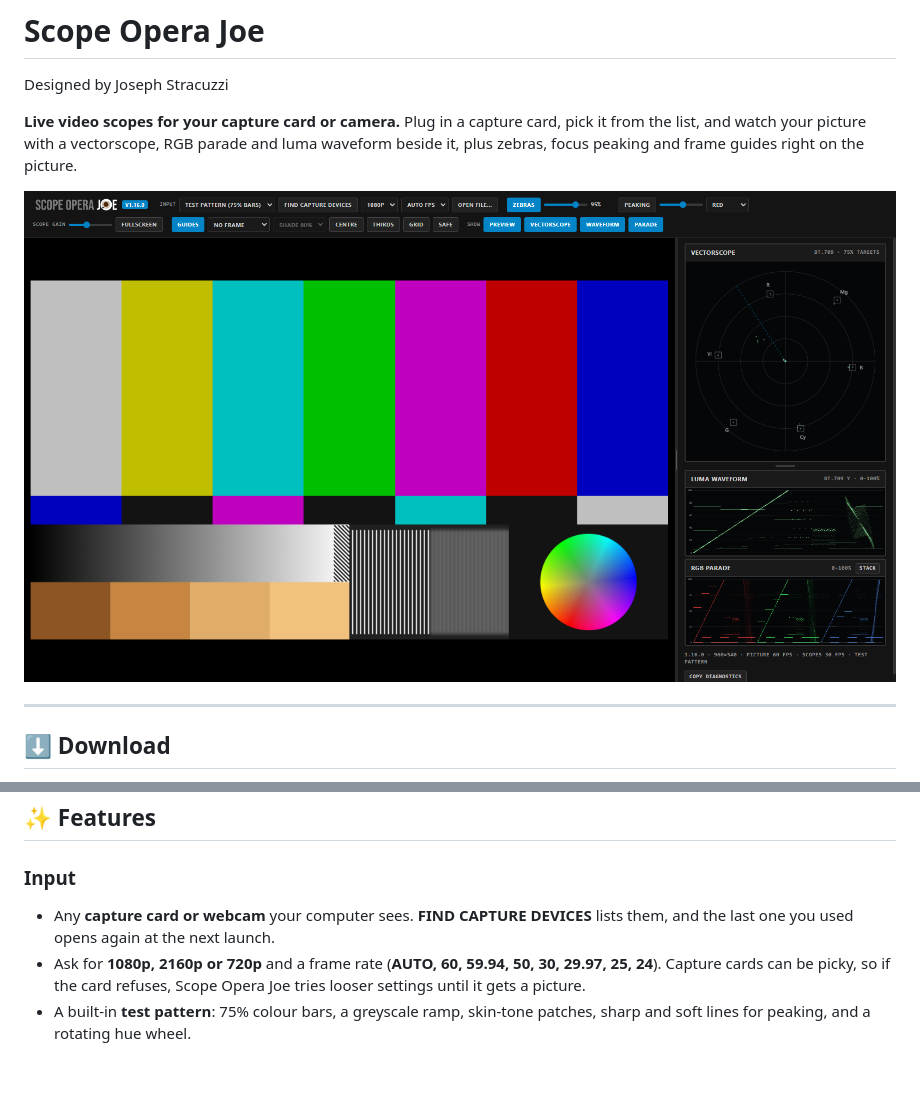
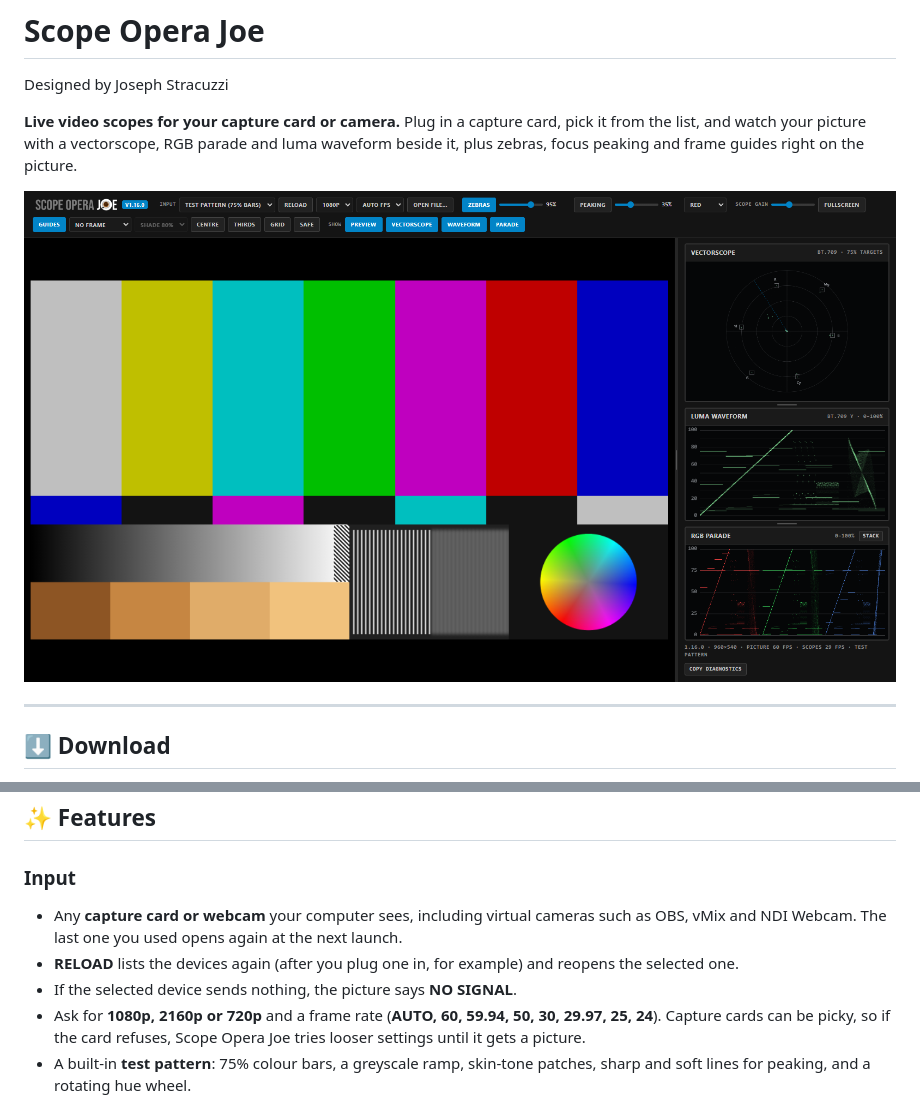
Before and after one commit to josephstracuzzi/scope-opera-joe, a Markdown page: README.md, 2 parts joined by grey strips. Drawn GitHub-style; pictures changed too: docs/screenshot.png; blank space fills up the shorter version.

```diff
--- a/README.md
+++ b/README.md
@@ -29,7 +29,9 @@ Your settings (layout, guides, last device) are kept in your app-data folder (`%
 ## ✨ Features
 
 ### Input
-- Any **capture card or webcam** your computer sees. **FIND CAPTURE DEVICES** lists them, and the last one you used opens again at the next launch.
+- Any **capture card or webcam** your computer sees, including virtual cameras such as OBS, vMix and NDI Webcam. The last one you used opens again at the next launch.
+- **RELOAD** lists the devices again (after you plug one in, for example) and reopens the selected one.
+- If the selected device sends nothing, the picture says **NO SIGNAL**.
 - Ask for **1080p, 2160p or 720p** and a frame rate (**AUTO, 60, 59.94, 50, 30, 29.97, 25, 24**). Capture cards can be picky, so if the card refuses, Scope Opera Joe tries looser settings until it gets a picture.
 - A built-in **test pattern**: 75% colour bars, a greyscale ramp, skin-tone patches, sharp and soft lines for peaking, and a rotating hue wheel.
 - **OPEN FILE…** to check a video file instead.
```
Also changed, not shown: 2 other files.
